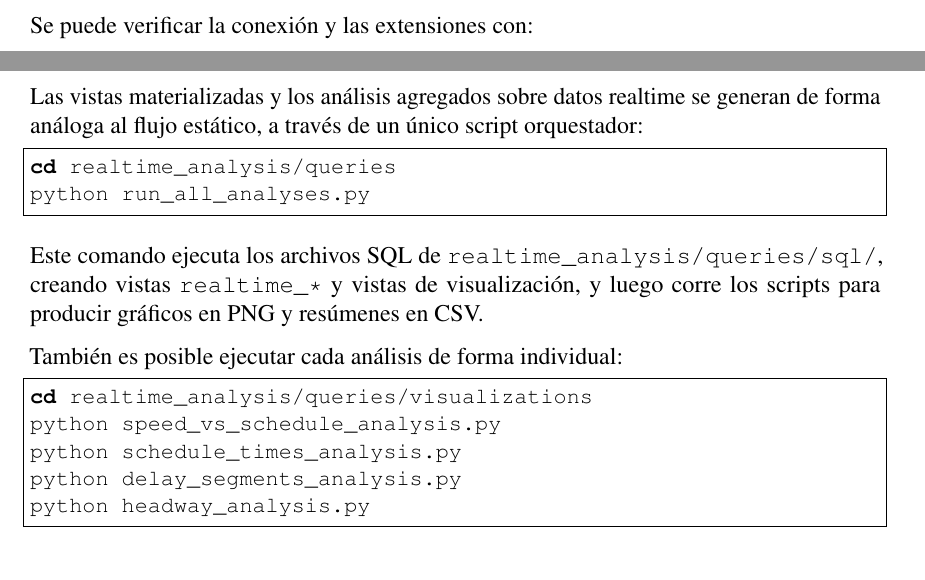
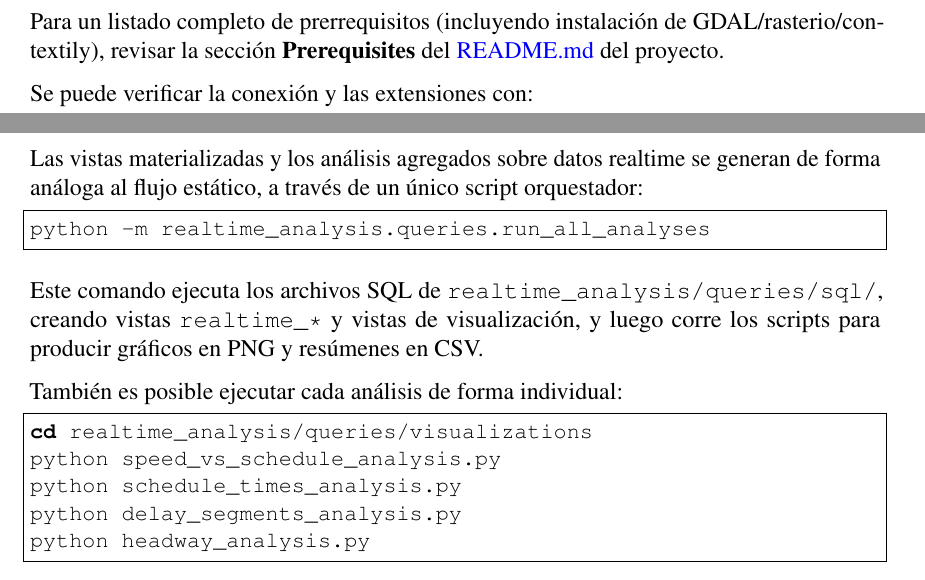
Before and after one commit to manudithur/bde-final, a LaTeX document (docs/informe.tex): two parts of pages 3 and 6 of 24 before the commit and two parts of pages 4 and 6 of 23 after it, joined at a grey line, cut at the place of the change. Compiled offline with pdfLaTeX.

Commit message:
fix: final changes to readme and informe

```diff
--- a/docs/informe.tex
+++ b/docs/informe.tex
@@ -170,6 +170,9 @@ Antes de ejecutar cualquier comando, asegurarse de que:
   \item Las variables de entorno de conexión están exportadas (ver sección anterior).
 \end{itemize}
 
+Para un listado completo de prerrequisitos (incluyendo instalación de GDAL/rasterio/contextily),
+revisar la sección \textbf{Prerequisites} del \href{../README.md}{README.md} del proyecto.
+
 Se puede verificar la conexión y las extensiones con:
 
 \begin{lstlisting}[language=bash]
@@ -297,8 +298,7 @@ generan de forma análoga al flujo estático, a través de un único script
 orquestador:
 
 \begin{lstlisting}[language=bash]
-cd realtime_analysis/queries
-python run_all_analyses.py
+python -m realtime_analysis.queries.run_all_analyses
 \end{lstlisting}
 
 Este comando ejecuta los archivos SQL de \texttt{realtime\_analysis/queries/sql/},
```
Also changed, not shown: README.md, docs/informe.tex (6 more changed lines).
